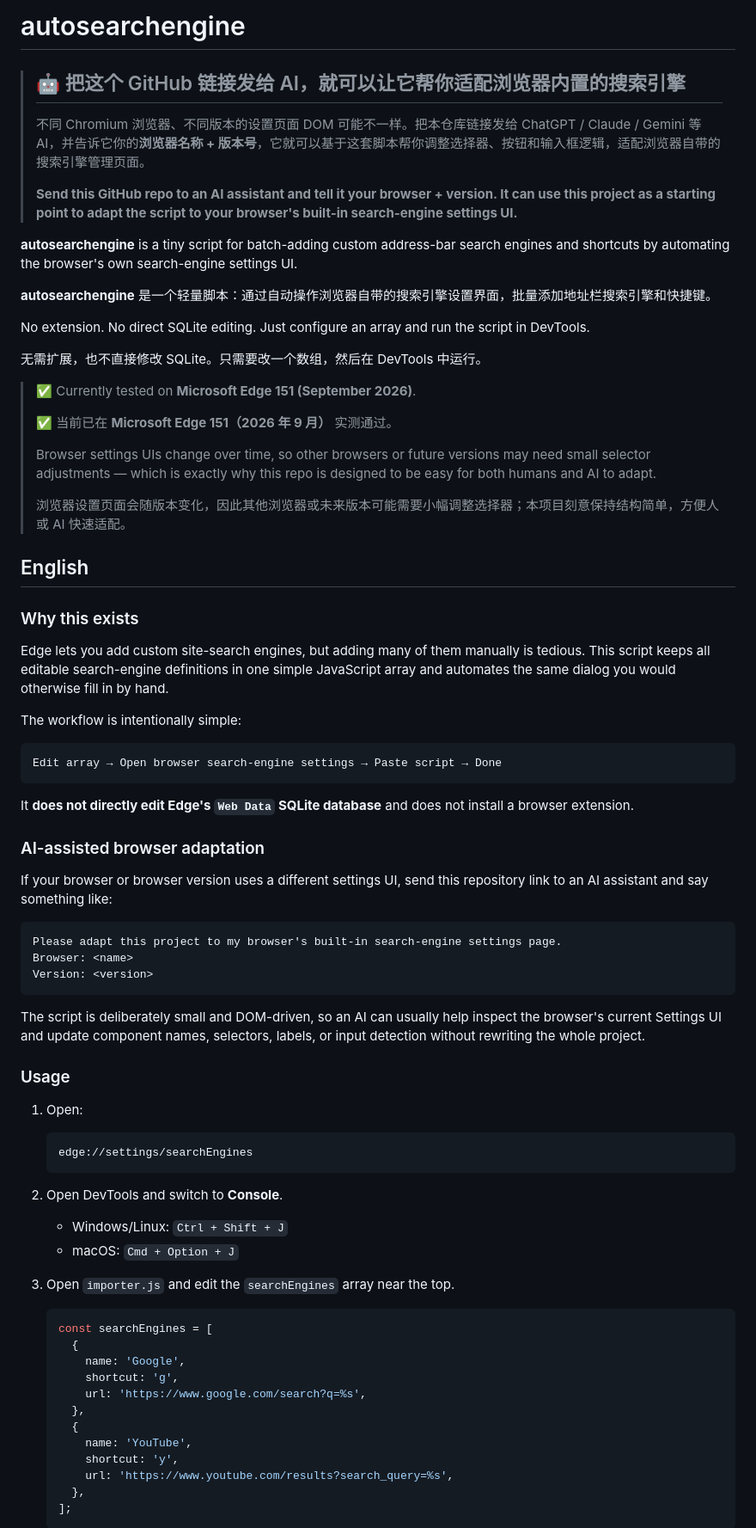
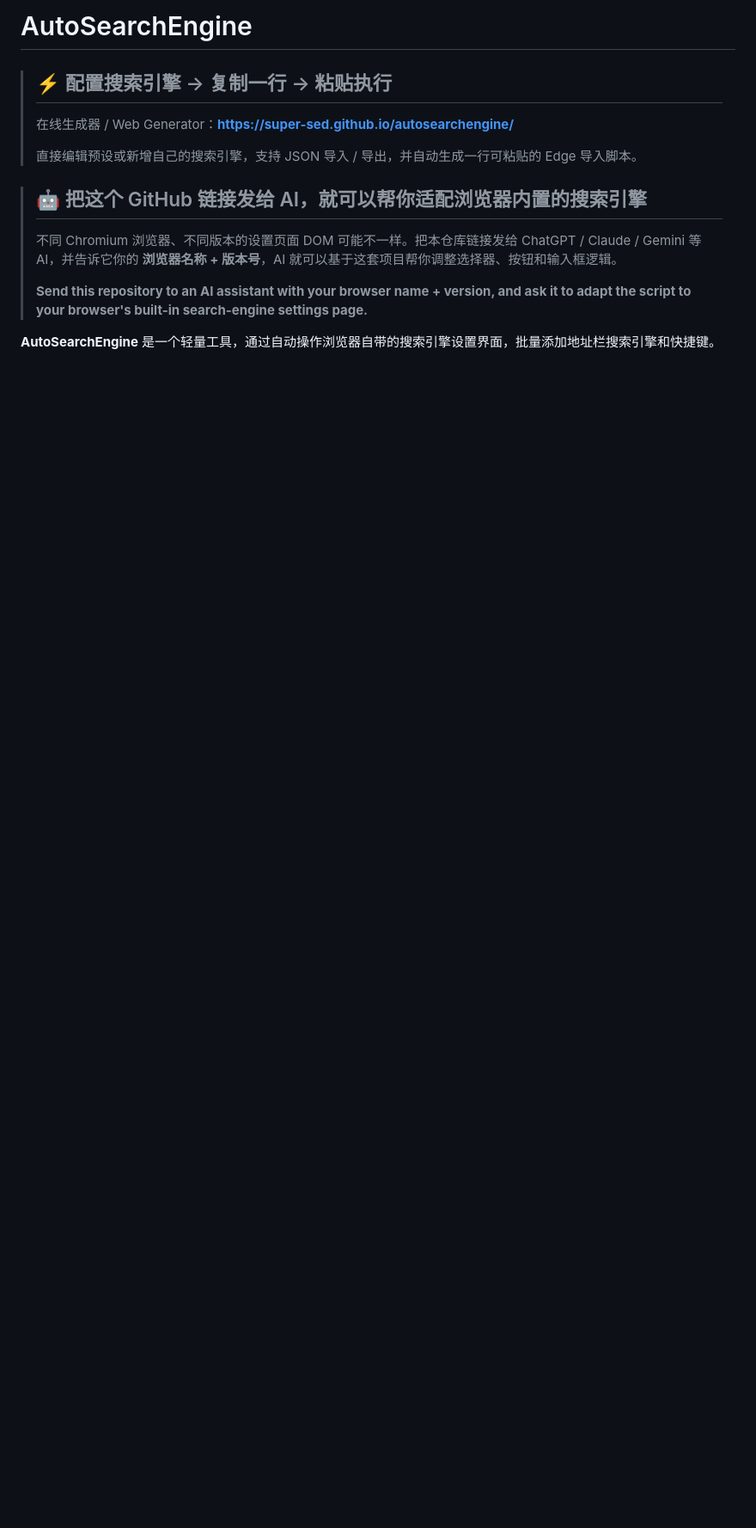
Before and after one commit to super-sed/autosearchengine, a Markdown page: README.md, the part around one of its changes. Shown at 86% size. Rendered like a GitHub page; blank space fills up the shorter version.

````diff
--- a/README.md
+++ b/README.md
@@ -1,79 +1,16 @@
-# autosearchengine
+# AutoSearchEngine
 
-> ## 🤖 把这个 GitHub 链接发给 AI，就可以让它帮你适配浏览器内置的搜索引擎
+> ## ⚡ 配置搜索引擎 → 复制一行 → 粘贴执行
 >
-> 不同 Chromium 浏览器、不同版本的设置页面 DOM 可能不一样。把本仓库链接发给 ChatGPT / Claude / Gemini 等 AI，并告诉它你的**浏览器名称 + 版本号**，它就可以基于这套脚本帮你调整选择器、按钮和输入框逻辑，适配浏览器自带的搜索引擎管理页面。
+> 在线生成器 / Web Generator：**https://super-sed.github.io/autosearchengine/**
 >
-> **Send this GitHub repo to an AI assistant and tell it your browser + version. It can use this project as a starting point to adapt the script to your browser's built-in search-engine settings UI.**
+> 直接编辑预设或新增自己的搜索引擎，支持 JSON 导入 / 导出，并自动生成一行可粘贴的 Edge 导入脚本。
 
-**autosearchengine** is a tiny script for batch-adding custom address-bar search engines and shortcuts by automating the browser's own search-engine settings UI.
+> ## 🤖 把这个 GitHub 链接发给 AI，就可以帮你适配浏览器内置的搜索引擎
+>
+> 不同 Chromium 浏览器、不同版本的设置页面 DOM 可能不一样。把本仓库链接发给 ChatGPT / Claude / Gemini 等 AI，并告诉它你的 **浏览器名称 + 版本号**，AI 就可以基于这套项目帮你调整选择器、按钮和输入框逻辑。
+>
+> **Send this repository to an AI assistant with your browser name + version, and ask it to adapt the script to your browser's built-in search-engine settings page.**
 
-**autosearchengine** 是一个轻量脚本：通过自动操作浏览器自带的搜索引擎设置界面，批量添加地址栏搜索引擎和快捷键。
+**AutoSearchEngine** 是一个轻量工具，通过自动操作浏览器自带的搜索引擎设置界面，批量添加地址栏搜索引擎和快捷键。
 
-No extension. No direct SQLite editing. Just configure an array and run the script in DevTools.
-
-无需扩展，也不直接修改 SQLite。只需要改一个数组，然后在 DevTools 中运行。
-
-> ✅ Currently tested on **Microsoft Edge 151 (September 2026)**.
->
-> ✅ 当前已在 **Microsoft Edge 151（2026 年 9 月）** 实测通过。
->
-> Browser settings UIs change over time, so other browsers or future versions may need small selector adjustments — which is exactly why this repo is designed to be easy for both humans and AI to adapt.
->
-> 浏览器设置页面会随版本变化，因此其他浏览器或未来版本可能需要小幅调整选择器；本项目刻意保持结构简单，方便人或 AI 快速适配。
-
-## English
-
-### Why this exists
-
-Edge lets you add custom site-search engines, but adding many of them manually is tedious. This script keeps all editable search-engine definitions in one simple JavaScript array and automates the same dialog you would otherwise fill in by hand.
-
-The workflow is intentionally simple:
-
-```text
-Edit array → Open browser search-engine settings → Paste script → Done
-```
-
-It **does not directly edit Edge's `Web Data` SQLite database** and does not install a browser extension.
-
-### AI-assisted browser adaptation
-
-If your browser or browser version uses a different settings UI, send this repository link to an AI assistant and say something like:
-
-```text
-Please adapt this project to my browser's built-in search-engine settings page.
-Browser: <name>
-Version: <version>
-```
-
-The script is deliberately small and DOM-driven, so an AI can usually help inspect the browser's current Settings UI and update component names, selectors, labels, or input detection without rewriting the whole project.
-
-### Usage
-
-1. Open:
-
-   ```text
-   edge://settings/searchEngines
-   ```
-
-2. Open DevTools and switch to **Console**.
-   - Windows/Linux: `Ctrl + Shift + J`
-   - macOS: `Cmd + Option + J`
-
-3. Open `importer.js` and edit the `searchEngines` array near the top.
-
-   ```js
-   const searchEngines = [
-     {
-       name: 'Google',
-       shortcut: 'g',
-       url: 'https://www.google.com/search?q=%s',
-     },
-     {
-       name: 'YouTube',
-       shortcut: 'y',
-       url: 'https://www.youtube.com/results?search_query=%s',
-     },
-   ];
-   ```
-
````
Also changed, not shown: other parts of README.md (+123 -114 lines).
